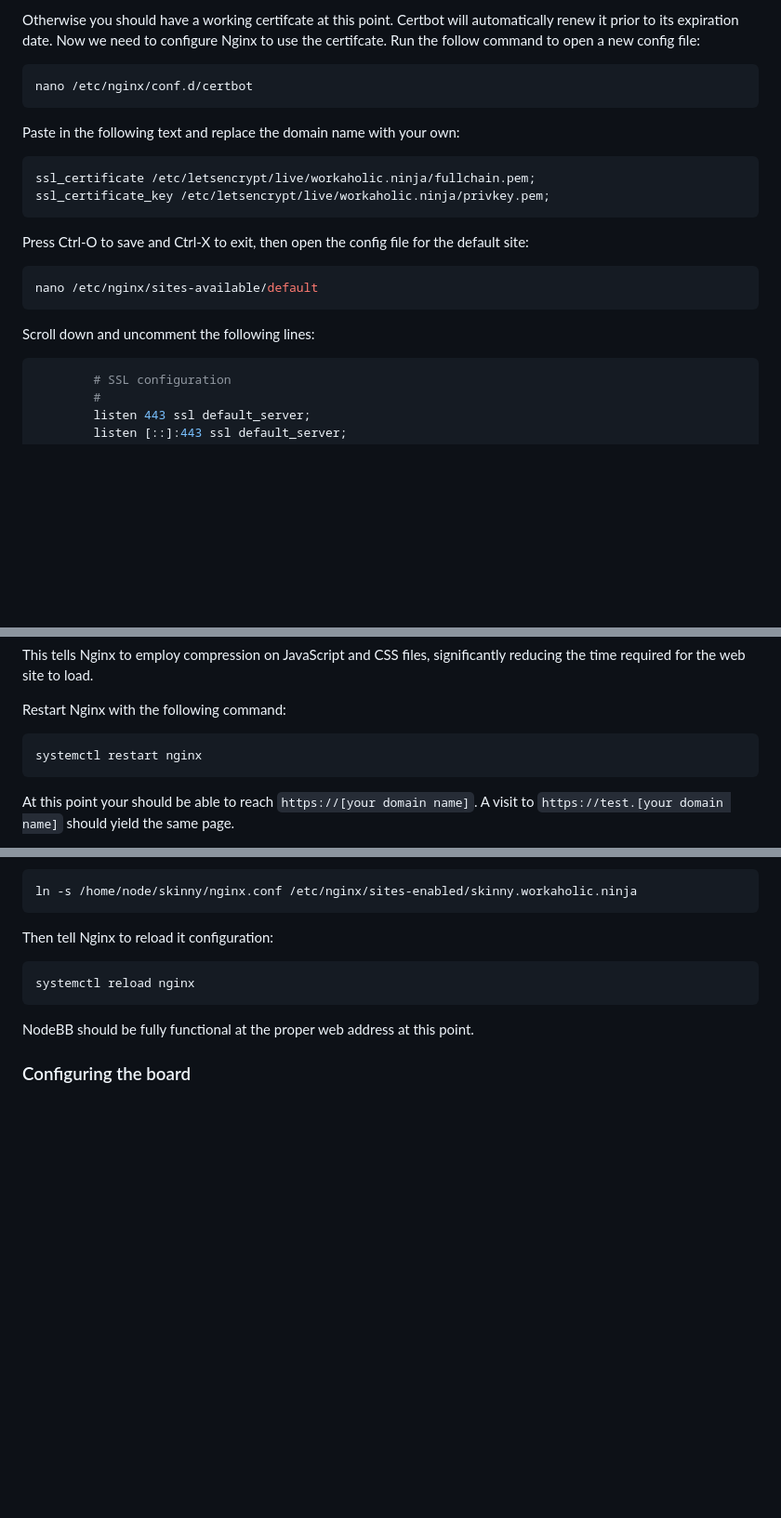
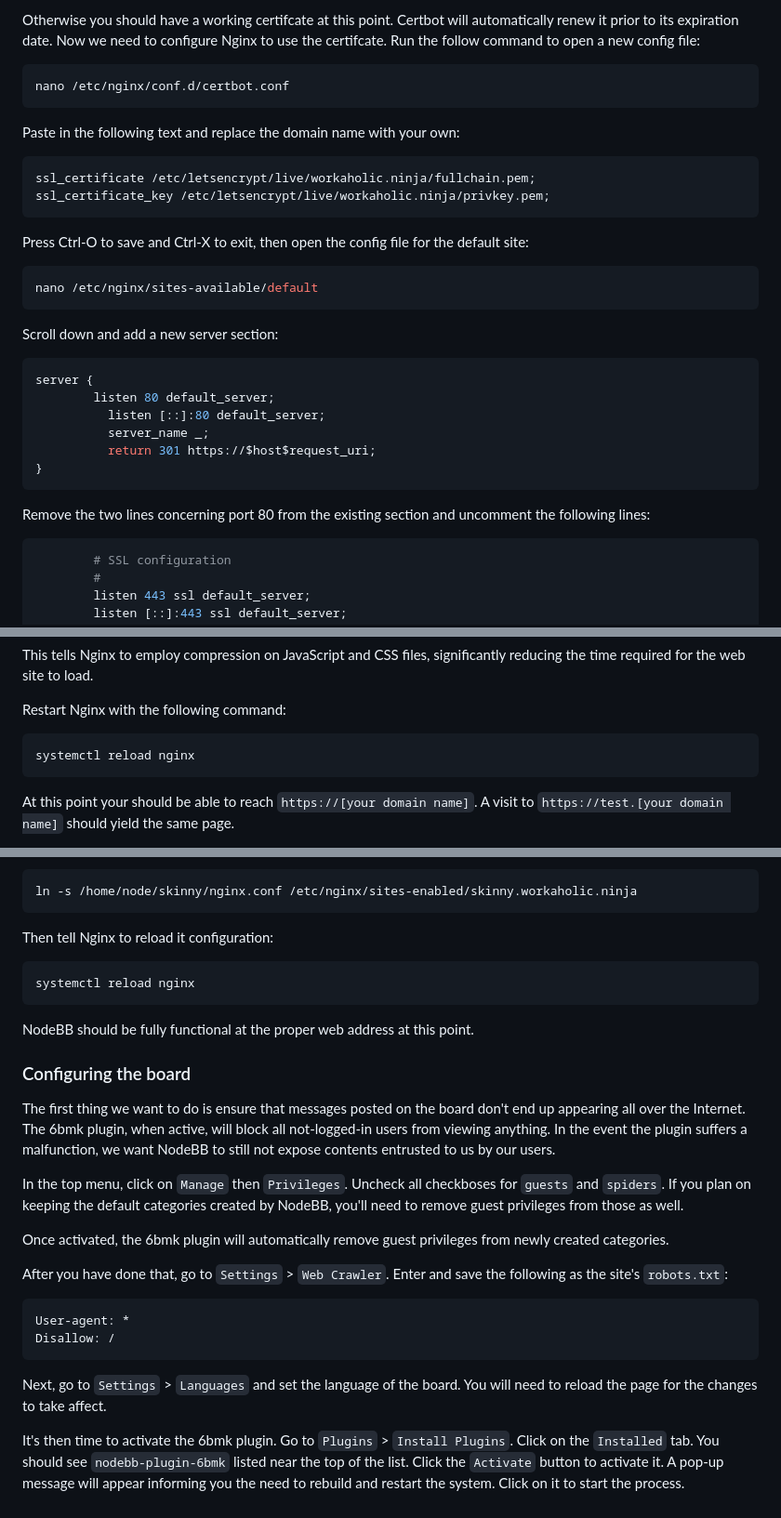
Before and after one commit to chung-leong/nodebb-plugin-6bmk, a Markdown page: README.md, 3 parts joined by grey strips. Shown: that part at 93% size. GitHub-like rendering; blank space fills up the shorter version.

Commit message:
More progress on setup instructions.

````diff
--- a/README.md
+++ b/README.md
@@ -116,7 +116,7 @@ automatically renew it prior to its expiration date. Now we need to configure
 Nginx to use the certifcate. Run the follow command to open a new config file:
 
 ```sh
-nano /etc/nginx/conf.d/certbot
+nano /etc/nginx/conf.d/certbot.conf
 ```
 
 Paste in the following text and replace the domain name with your own:
@@ -133,7 +133,19 @@ site:
 nano /etc/nginx/sites-available/default
 ```
 
-Scroll down and uncomment the following lines:
+Scroll down and add a new server section:
+
+```nginx
+server {
+        listen 80 default_server;
+	      listen [::]:80 default_server;
+	      server_name _;
+	      return 301 https://$host$request_uri;
+}
+```
+
+Remove the two lines concerning port 80 from the existing section and
+uncomment the following lines:
 
 ```nginx
         # SSL configuration
@@ -183,7 +195,7 @@ reducing the time required for the web site to load.
 Restart Nginx with the following command:
 
 ```sh
-systemctl restart nginx
+systemctl reload nginx
 ```
 
 At this point your should be able to reach `https://[your domain name]`.
@@ -547,3 +559,33 @@ systemctl reload nginx
 NodeBB should be fully functional at the proper web address at this point.
 
 ### Configuring the board
+
+The first thing we want to do is ensure that messages posted on the board don't
+end up appearing all over the Internet. The 6bmk plugin, when active, will block
+all not-logged-in users from viewing anything. In the event the plugin suffers a
+malfunction, we want NodeBB to still not expose contents entrusted to us by our
+users.
+
+In the top menu, click on `Manage` then `Privileges`. Uncheck all checkboses for
+`guests` and `spiders`. If you plan on keeping the default categories created by
+NodeBB, you'll need to remove guest privileges from those as well.
+
+Once activated, the 6bmk plugin will automatically remove guest privileges from
+newly created categories.
+
+After you have done that, go to `Settings` > `Web Crawler`. Enter and save the
+following as the site's `robots.txt`:
+
+```
+User-agent: *
+Disallow: /
+```
+
+Next, go to `Settings` > `Languages` and set the language of the board. You
+will need to reload the page for the changes to take affect.
+
+It's then time to activate the 6bmk plugin. Go to `Plugins` > `Install Plugins`.
+Click on the `Installed` tab. You should see `nodebb-plugin-6bmk` listed near
+the top of the list. Click the `Activate` button to activate it. A pop-up message
+will appear informing you the need to rebuild and restart the system. Click on it
+to start the process.
````
Also changed, not shown: other parts of README.md (+2 -2 lines).
